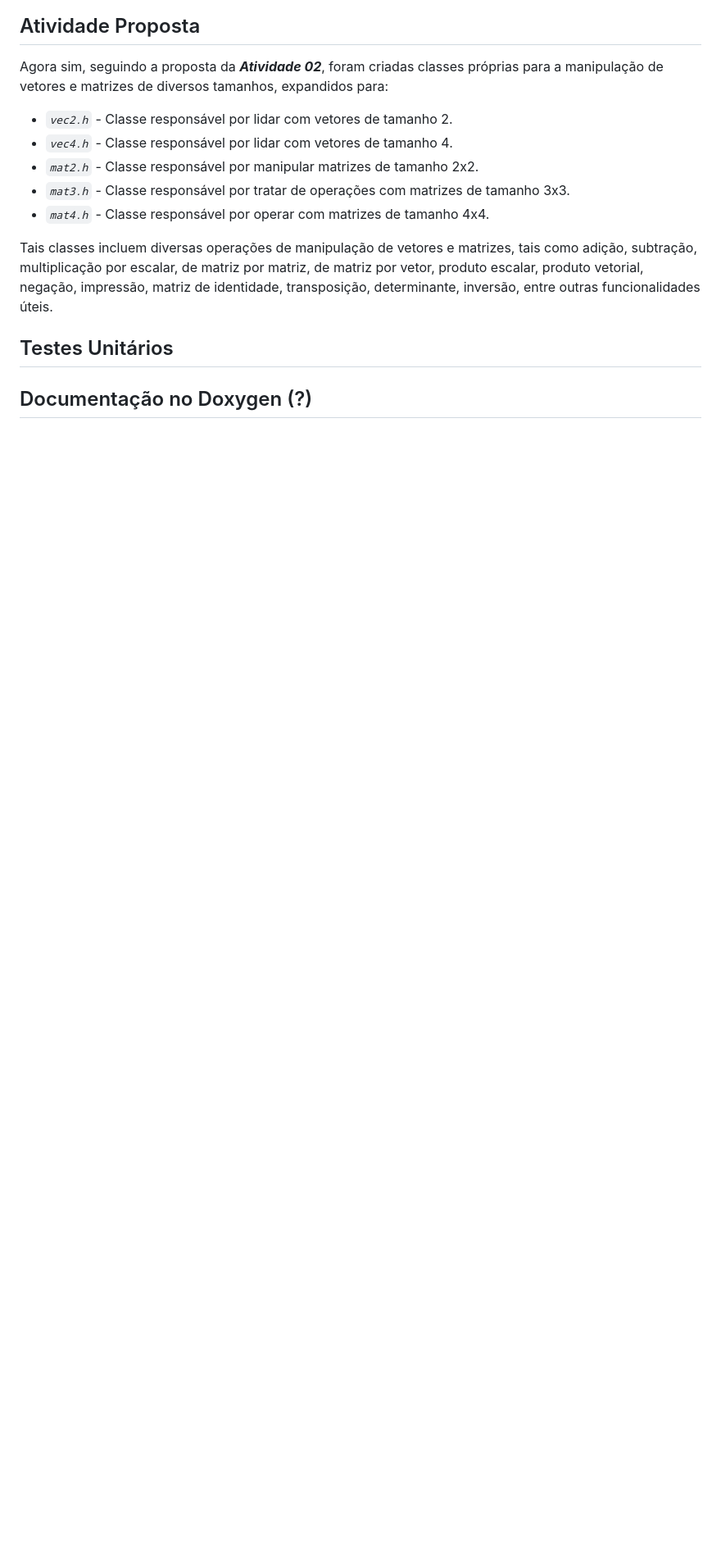
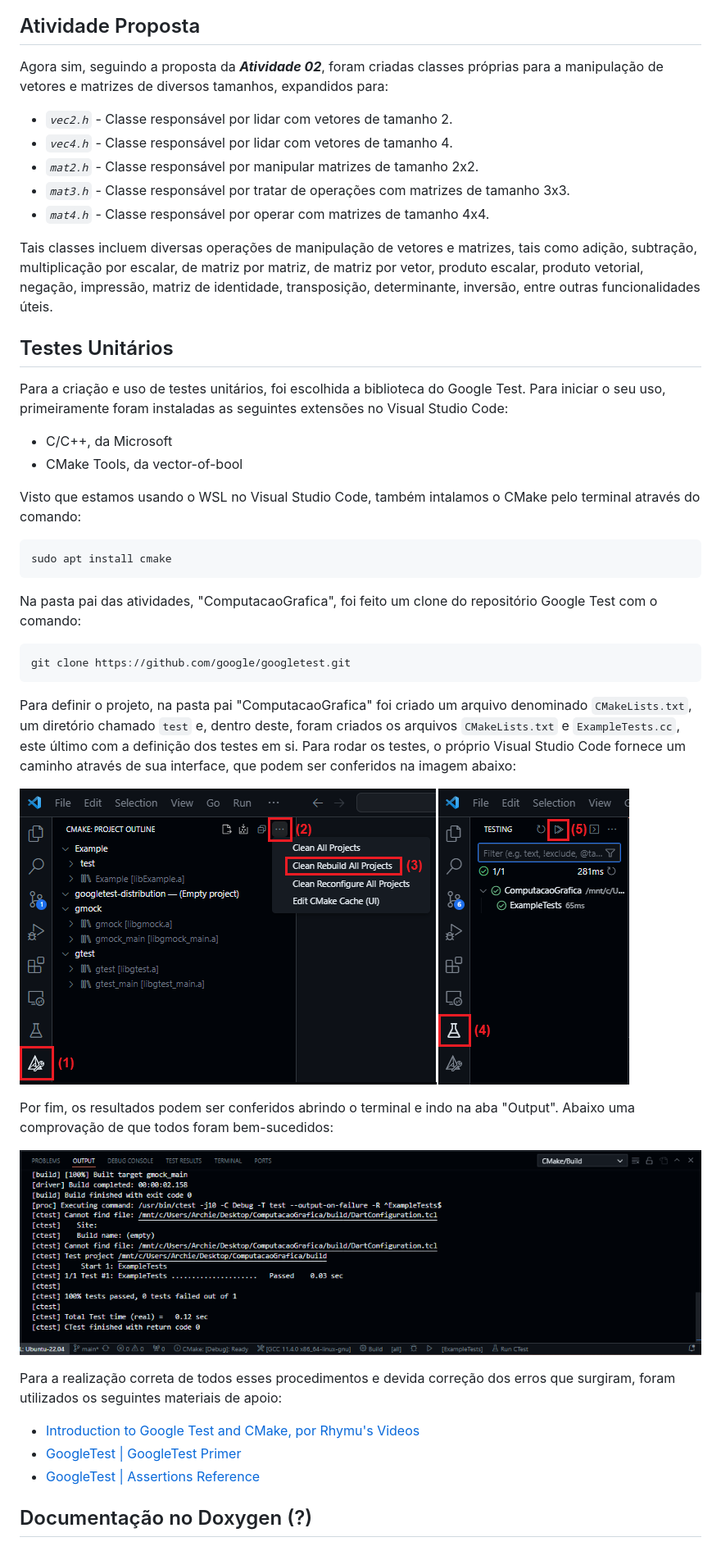
Before and after one commit to Arth-Felipe/ComputacaoGrafica, a Markdown page: Atividade 02 - 09.10/README.md, the part around the change. Shown at 82% size. GitHub-like rendering; pictures changed too: execucaoTestes.png (added), resultadoTestes.png (added); blank space fills up the shorter version.

Commit message:
Finalização do desenvolvimento dos casos de teste

````diff
--- a/Atividade 02 - 09.10/README.md
+++ b/Atividade 02 - 09.10/README.md
@@ -32,4 +32,34 @@ Tais classes incluem diversas operações de manipulação de vetores e matrizes
 
 ## Testes Unitários
 
+Para a criação e uso de testes unitários, foi escolhida a biblioteca do Google Test. Para iniciar o seu uso, primeiramente foram instaladas as seguintes extensões no Visual Studio Code:
+- C/C++, da Microsoft
+- CMake Tools, da vector-of-bool
+
+Visto que estamos usando o WSL no Visual Studio Code, também intalamos o CMake pelo terminal através do comando:
+
+```
+sudo apt install cmake
+```
+
+Na pasta pai das atividades, "ComputacaoGrafica", foi feito um clone do repositório Google Test com o comando:
+
+```
+git clone https://github.com/google/googletest.git
+```
+
+Para definir o projeto, na pasta pai "ComputacaoGrafica" foi criado um arquivo denominado `CMakeLists.txt`, um diretório chamado `test` e, dentro deste, foram criados os arquivos `CMakeLists.txt` e `ExampleTests.cc`, este último com a definição dos testes em si. Para rodar os testes, o próprio Visual Studio Code fornece um caminho através de sua interface, que podem ser conferidos na imagem abaixo:
+
+![Passo a passo para execução dos testes](/execucaoTestes.png)
+
+Por fim, os resultados podem ser conferidos abrindo o terminal e indo na aba "Output". Abaixo uma comprovação de que todos foram bem-sucedidos:
+
+![Resultado da execução bem-sucedida dos testes](/resultadoTestes.png)
+
+Para a realização correta de todos esses procedimentos e devida correção dos erros que surgiram, foram utilizados os seguintes materiais de apoio:
+
+- [Introduction to Google Test and CMake, por Rhymu's Videos](https://www.youtube.com/watch?v=Lp1ifh9TuFI)
+- [GoogleTest | GoogleTest Primer](https://google.github.io/googletest/primer.html)
+- [GoogleTest | Assertions Reference](https://google.github.io/googletest/reference/assertions.html)
+
 ## Documentação no Doxygen (?)
````
Also changed, not shown: 4 other files.
